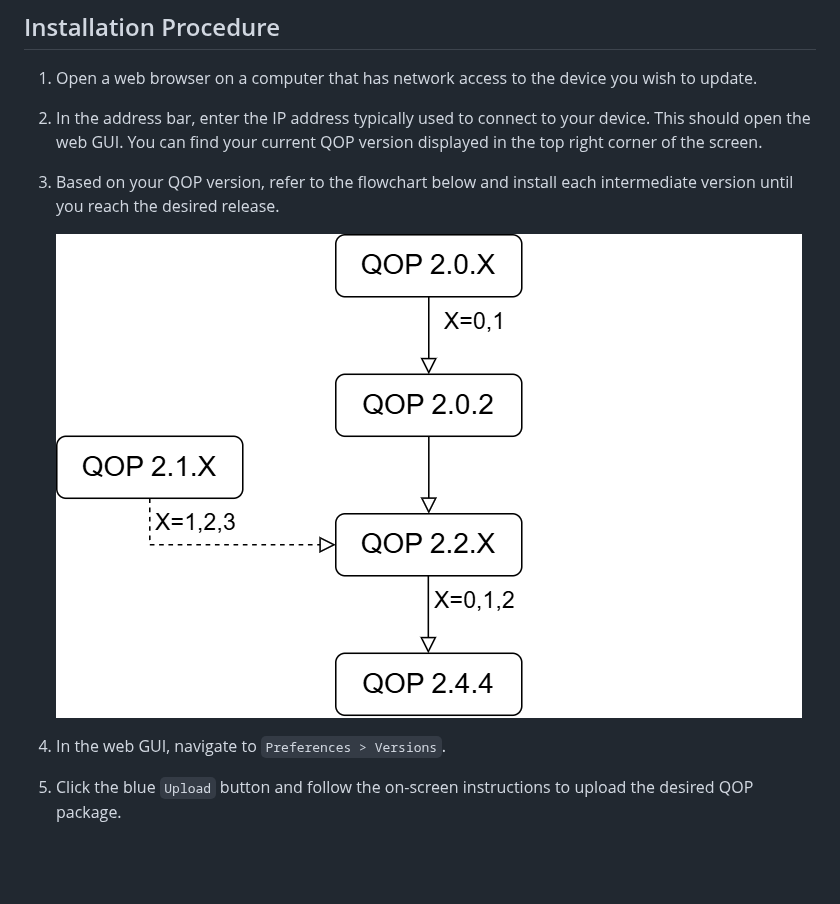
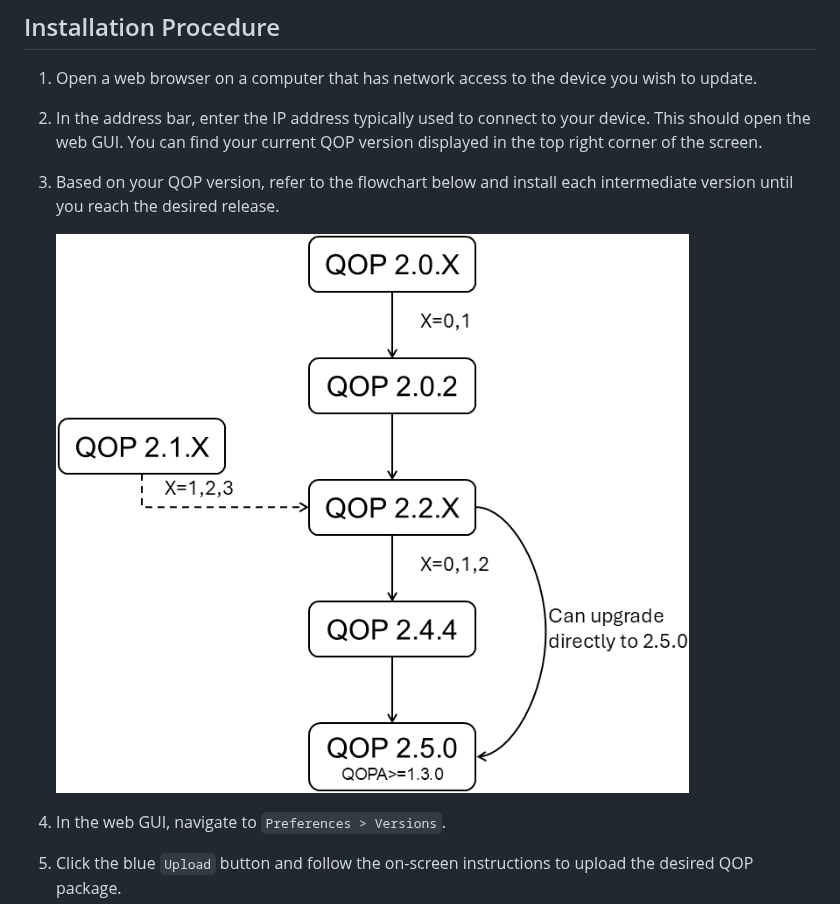
Before and after one commit to qm-labs/qm-documentation-public, a Markdown page: docs/Releases/qop_installation_guide.md, the part around the change. Rendered like a GitHub page; pictures changed too: docs/Releases/assets/QOP_Upgrade_flowchart_2.x.x.png (added), docs/Releases/assets/QOP_Versions_Diagram_v2.png (deleted); blank space fills up the shorter version.

```diff
--- a/docs/Releases/qop_installation_guide.md
+++ b/docs/Releases/qop_installation_guide.md
@@ -8,7 +8,7 @@ This should open the web GUI. You can find your current QOP version displayed in
 1. Based on your QOP version, refer to the flowchart below and install each intermediate version until
 you reach the desired release.
 
-    ![QOP_Versions_Flowchart](assets/QOP_Versions_Diagram_v2.png)
+    ![QOP_Versions_Flowchart](assets/QOP_Upgrade_flowchart_2.x.x.png)
 
 1. In the web GUI, navigate to `Preferences > Versions`.
 1. Click the blue `Upload` button and follow the on-screen instructions to upload the desired QOP package.
```
Also changed, not shown: docs/Releases/qop2_releases.md (+19 -0 lines), 2 other files.
